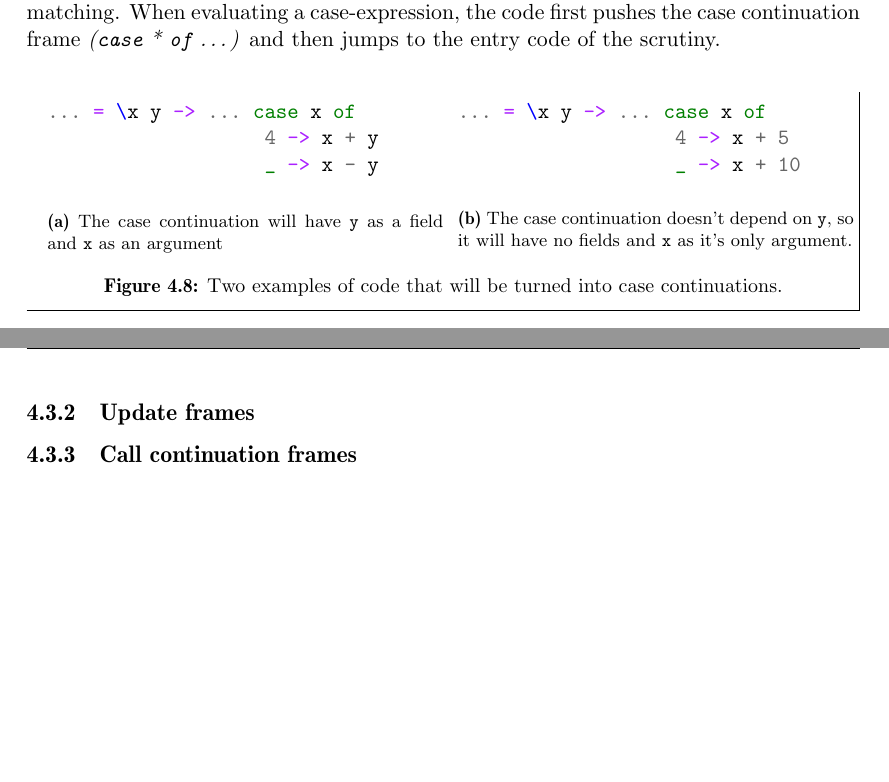
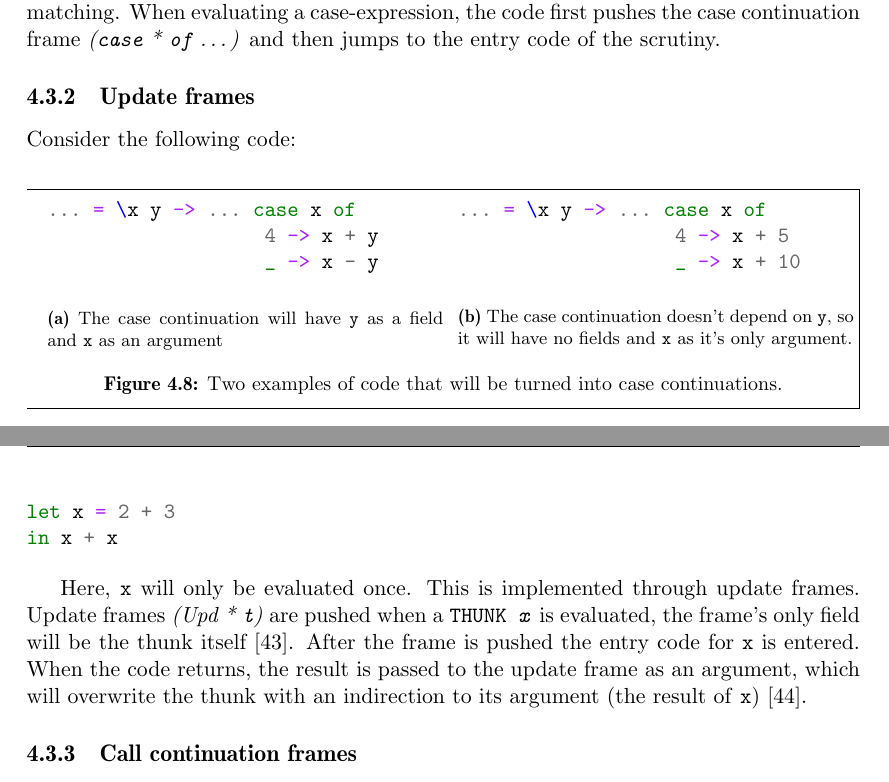
Before and after one commit to Tarrasch/exjobb, a LaTeX thesis (report/main.tex, which reads report/include/execution-stack.tex): two parts of pages 20 and 21 of 25, joined at a grey line, cut so that both start at the same text, the shorter picture padded with empty space. Compiled offline with pdfLaTeX.

Commit message:
Add update frames

```diff
--- a/report/include/execution-stack.tex
+++ b/report/include/execution-stack.tex
@@ -256,6 +256,23 @@ pushes the case continuation frame \emph{(\texttt{case} * \texttt{of}
 
 \subsection{Update frames}
 
+Consider the following code:
+
+\begin{minted}[gobble=2]{haskell}
+  let x = 2 + 3
+  in x + x
+\end{minted}
+
+Here, \texttt{x} will only be evaluated once. This is implemented
+through update frames. Update frames \emph{(Upd * \texttt{t})}
+are pushed when a \texttt{THUNK \emph{x}} is evaluated, the frame's only
+field will be the thunk itself \cite{github_thunk_code}. After the frame is
+pushed the entry code for \texttt{x} is entered. When the code returns,
+the result is passed to the update frame as an argument, which will
+overwrite the thunk with an indirection to its argument (the result of
+\texttt{x}) \cite{github_updates_indirection}.
+
+
 \subsection{Call continuation frames} \label{sec:call_continuation_frames}
 
 When evaluating \mint{haskell}|f True False|
```
Also changed, not shown: report/references.bib (+16 -0 lines).
